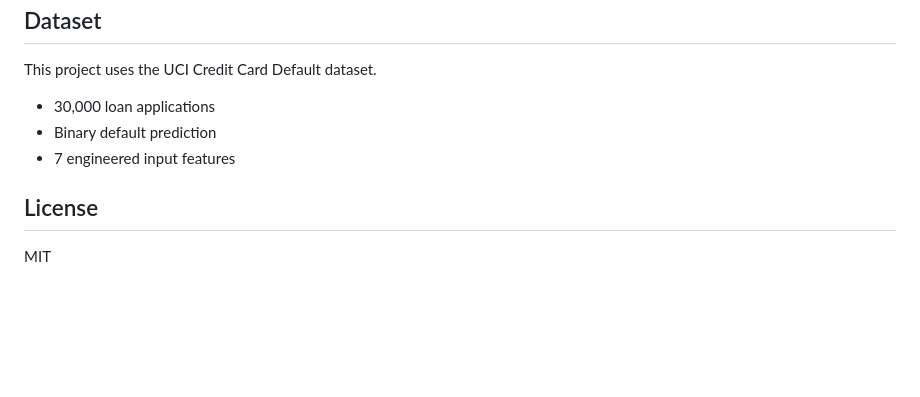
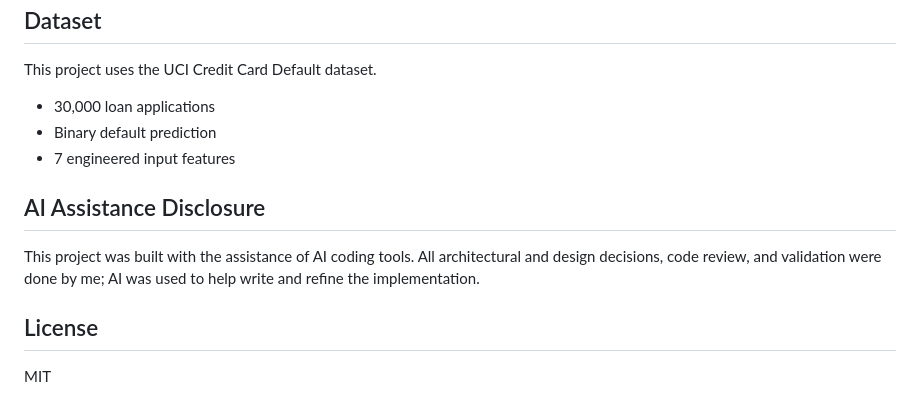
Before and after one commit to NameRectified/ai-loan-underwriting-assistant, a Markdown page: README.md, the part around the change. GitHub-like rendering; blank space fills up the shorter version.

```diff
--- a/README.md
+++ b/README.md
@@ -181,6 +181,10 @@ This project uses the UCI Credit Card Default dataset.
 - 7 engineered input features
 
 
+## AI Assistance Disclosure
+
+This project was built with the assistance of AI coding tools. All architectural and design decisions, code review, and validation were done by me; AI was used to help write and refine the implementation.
+
 ## License
 
 MIT
```
